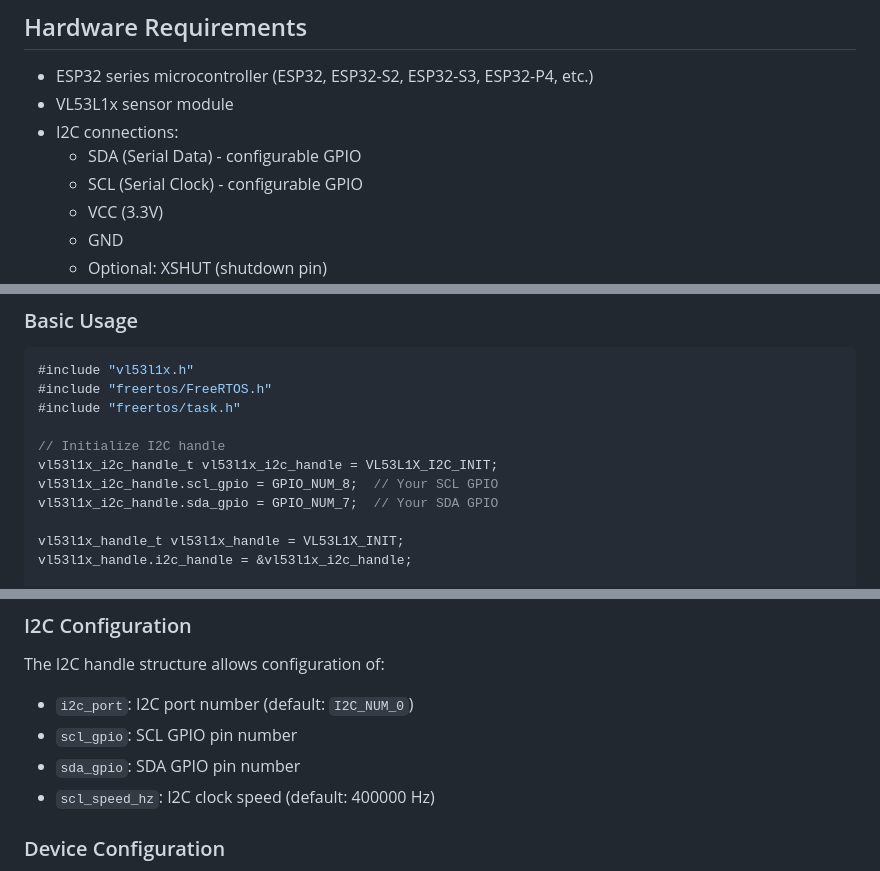
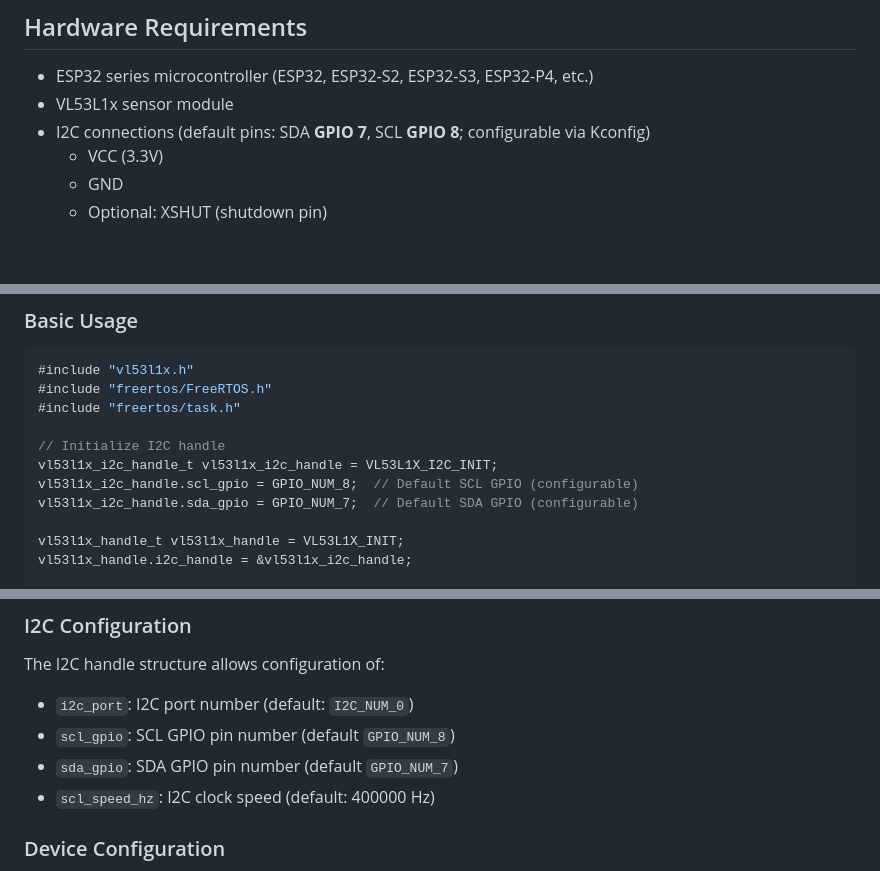
Before and after one commit to AGSweeney/ESP32p4-EIP, a Markdown page: components/vl53l1x_uld/README.md, 3 parts joined by grey strips. GitHub-like rendering; blank space fills up the shorter version.

Commit message:
Update Documentation

```diff
--- a/components/vl53l1x_uld/README.md
+++ b/components/vl53l1x_uld/README.md
@@ -22,9 +22,7 @@ The VL53L1x is a long-range ToF ranging sensor capable of measuring distances up
 
 - ESP32 series microcontroller (ESP32, ESP32-S2, ESP32-S3, ESP32-P4, etc.)
 - VL53L1x sensor module
-- I2C connections:
-  - SDA (Serial Data) - configurable GPIO
-  - SCL (Serial Clock) - configurable GPIO
+- I2C connections (default pins: SDA **GPIO 7**, SCL **GPIO 8**; configurable via Kconfig)
   - VCC (3.3V)
   - GND
   - Optional: XSHUT (shutdown pin)
@@ -56,8 +54,8 @@ idf_component_register(
 
 // Initialize I2C handle
 vl53l1x_i2c_handle_t vl53l1x_i2c_handle = VL53L1X_I2C_INIT;
-vl53l1x_i2c_handle.scl_gpio = GPIO_NUM_8;  // Your SCL GPIO
-vl53l1x_i2c_handle.sda_gpio = GPIO_NUM_7;  // Your SDA GPIO
+vl53l1x_i2c_handle.scl_gpio = GPIO_NUM_8;  // Default SCL GPIO (configurable)
+vl53l1x_i2c_handle.sda_gpio = GPIO_NUM_7;  // Default SDA GPIO (configurable)
 
 vl53l1x_handle_t vl53l1x_handle = VL53L1X_INIT;
 vl53l1x_handle.i2c_handle = &vl53l1x_i2c_handle;
@@ -364,8 +362,8 @@ The sensor data is updated at the configured rate (default: 10 Hz / 100ms). The
 
 The I2C handle structure allows configuration of:
 - `i2c_port`: I2C port number (default: `I2C_NUM_0`)
-- `scl_gpio`: SCL GPIO pin number
-- `sda_gpio`: SDA GPIO pin number
+- `scl_gpio`: SCL GPIO pin number (default `GPIO_NUM_8`)
+- `sda_gpio`: SDA GPIO pin number (default `GPIO_NUM_7`)
 - `scl_speed_hz`: I2C clock speed (default: 400000 Hz)
 
 ### Device Configuration
```
Also changed, not shown: FirmwareImages/README.md (+6 -0 lines), README.md (+1 -1 lines), images/ESP32-P4-NANO-details-inter.jpg (added).
